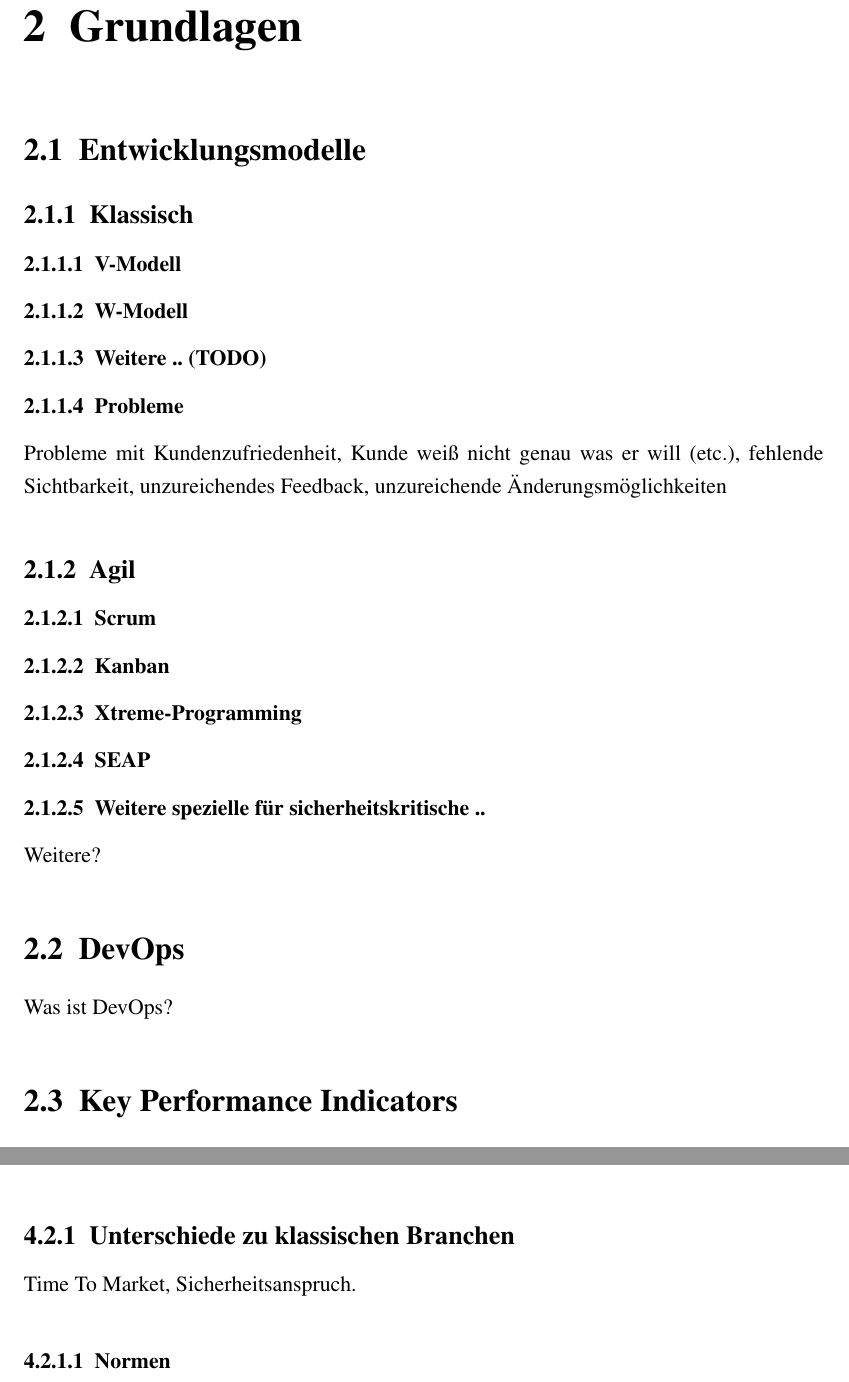
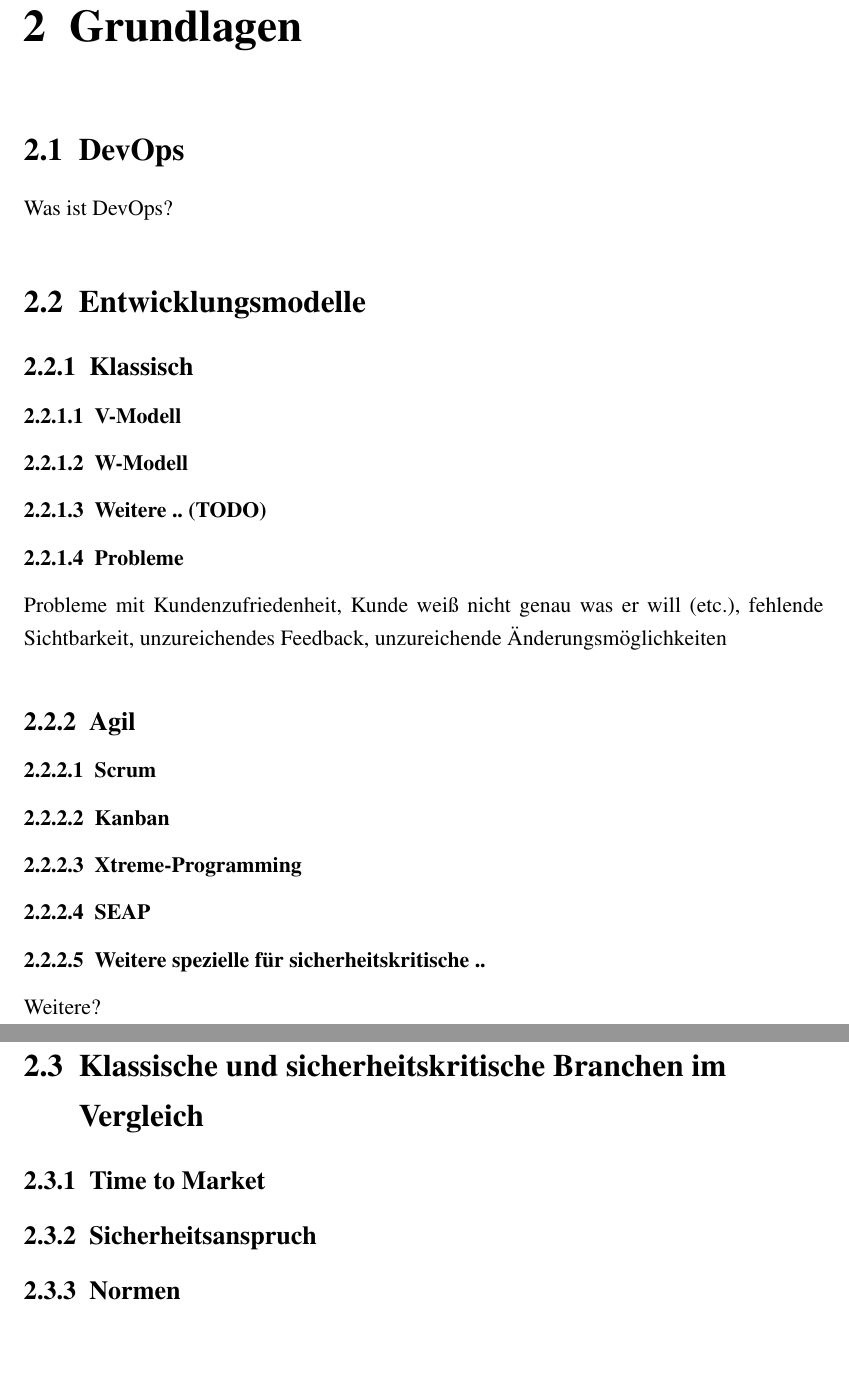
Before and after one commit to sikessle/msi-seminar, a LaTeX document (main.tex, which reads chapter/grundlagen.tex, chapter/horizontale-entwicklung.tex): two parts of pages 9 and 12 of 14 before the commit and two parts of pages 9 and 10 of 14 after it, joined at a grey line, cut so that both start at the same text, the shorter picture padded with empty space. Compiled offline with pdfLaTeX.

Commit message:
Moved some topics to Grundlagen

```diff
--- a/chapter/grundlagen.tex
+++ b/chapter/grundlagen.tex
@@ -1,4 +1,8 @@
 \chapter{Grundlagen}
+
+\section{DevOps}
+
+Was ist DevOps?
 
 \section{Entwicklungsmodelle}
 
@@ -29,11 +33,21 @@ fehlende Sichtbarkeit, unzureichendes Feedback, unzureichende Änderungsmöglich
 
 Weitere?
 
-\section{DevOps}
+\section{Klassische und sicherheitskritische Branchen im Vergleich}
 
-Was ist DevOps?
+\subsection{Time to Market}
 
-\section{Key Performance Indicators}
+\subsection{Sicherheitsanspruch}
+
+\subsection{Normen}
+
+Welche Normen existieren in kritischer SW? z. B. Regelungssoftware
+
+\subsection{Risikomanagement}
+
+Wie können Risiken verwaltet werden und welche Anforderungen bestehen diesbezüglich? (Normen etc. ?)
+
+\section{Leistungskennzahlen}
 
 Lines of Code, etc.
 siehe auch Paper für Space Companies..
--- a/chapter/horizontale-entwicklung.tex
+++ b/chapter/horizontale-entwicklung.tex
@@ -20,8 +20,3 @@ Teams, Projektmanagement
 Was muss in sicherheitskritischen Branchen beachtet werden?
 Anspruch an das Entwicklungsmodell.
 
-\subsection{Unterschiede zu klassischen Branchen}
-
-Time To Market, Sicherheitsanspruch.
-
-\subsubsection{Normen}
```
Also changed, not shown: chapter/horizontale-entwicklung.tex (7 more changed lines).
